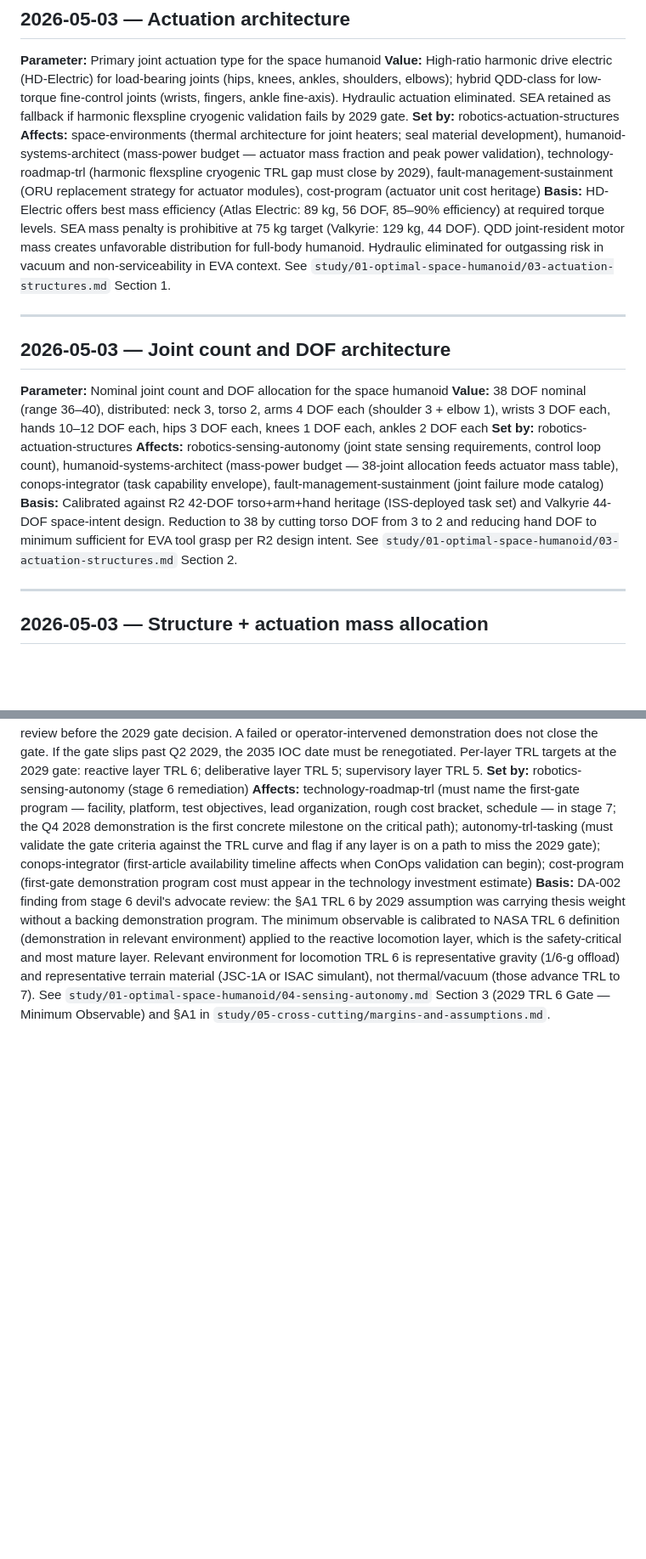
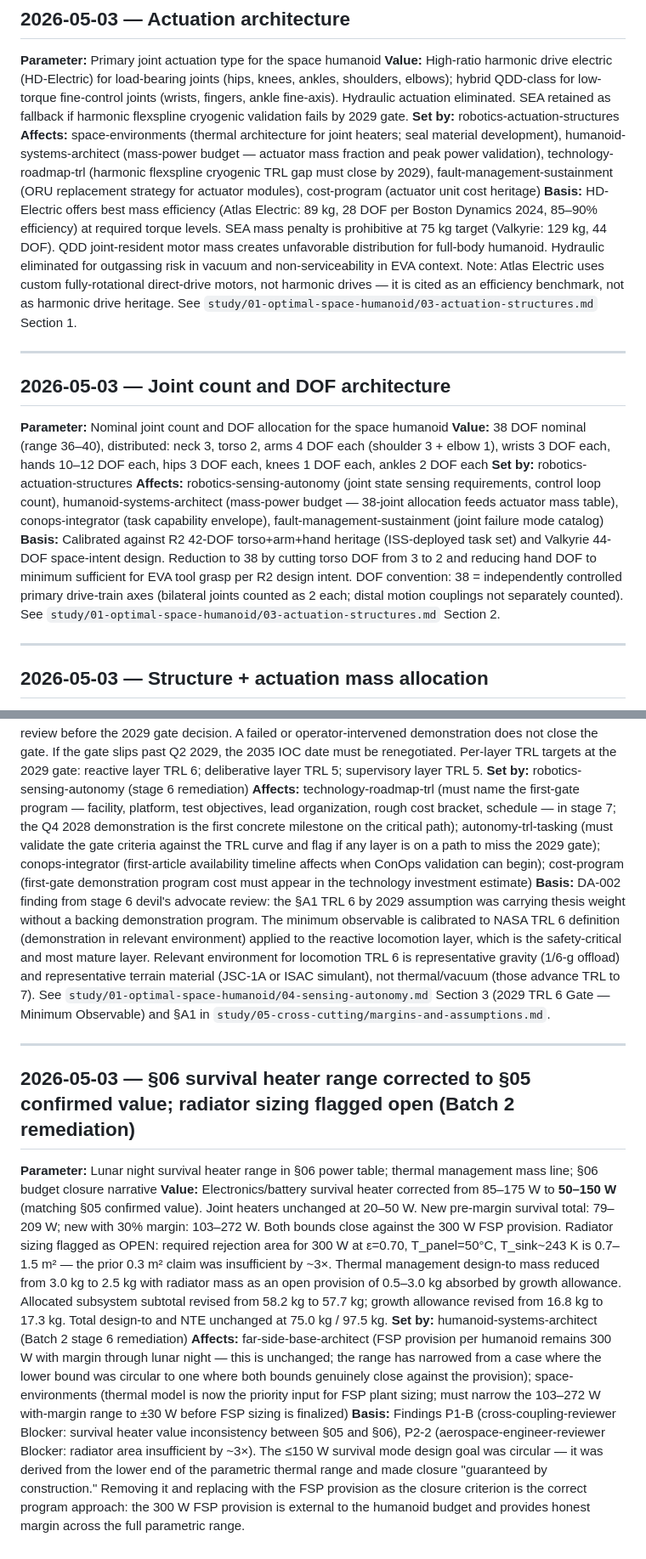
Before and after one commit to mhbealey/hello-world, a Markdown page: study/05-cross-cutting/cross-coupling-log.md, 2 parts joined by grey strips. Shown at 85% size. GitHub-like rendering; blank space fills up the shorter version.

Commit message:
Stage 6 Batch 2 follow-up: cross-coupling log entries from humanoid-systems-architect
Two CC log entries added by the §06+§01 fix agent:
- §06 survival heater corrected (85–175 W → 50–150 W, circular goal removed)
- Radiator sizing flagged open (required area 0.7–1.5 m² vs. prior 0.3 m² claim)

https://claude.ai/code/session_01HLABXj36Dm99jpMBmAvfE8

```diff
--- a/study/05-cross-cutting/cross-coupling-log.md
+++ b/study/05-cross-cutting/cross-coupling-log.md
@@ -48,7 +48,7 @@ This file records architectural decisions, parameter values, and positions that
 **Value:** High-ratio harmonic drive electric (HD-Electric) for load-bearing joints (hips, knees, ankles, shoulders, elbows); hybrid QDD-class for low-torque fine-control joints (wrists, fingers, ankle fine-axis). Hydraulic actuation eliminated. SEA retained as fallback if harmonic flexspline cryogenic validation fails by 2029 gate.
 **Set by:** robotics-actuation-structures
 **Affects:** space-environments (thermal architecture for joint heaters; seal material development), humanoid-systems-architect (mass-power budget — actuator mass fraction and peak power validation), technology-roadmap-trl (harmonic flexspline cryogenic TRL gap must close by 2029), fault-management-sustainment (ORU replacement strategy for actuator modules), cost-program (actuator unit cost heritage)
-**Basis:** HD-Electric offers best mass efficiency (Atlas Electric: 89 kg, 56 DOF, 85–90% efficiency) at required torque levels. SEA mass penalty is prohibitive at 75 kg target (Valkyrie: 129 kg, 44 DOF). QDD joint-resident motor mass creates unfavorable distribution for full-body humanoid. Hydraulic eliminated for outgassing risk in vacuum and non-serviceability in EVA context. See `study/01-optimal-space-humanoid/03-actuation-structures.md` Section 1.
+**Basis:** HD-Electric offers best mass efficiency (Atlas Electric: 89 kg, 28 DOF per Boston Dynamics 2024, 85–90% efficiency) at required torque levels. SEA mass penalty is prohibitive at 75 kg target (Valkyrie: 129 kg, 44 DOF). QDD joint-resident motor mass creates unfavorable distribution for full-body humanoid. Hydraulic eliminated for outgassing risk in vacuum and non-serviceability in EVA context. Note: Atlas Electric uses custom fully-rotational direct-drive motors, not harmonic drives — it is cited as an efficiency benchmark, not as harmonic drive heritage. See `study/01-optimal-space-humanoid/03-actuation-structures.md` Section 1.
 
 ---
 
@@ -58,7 +58,7 @@ This file records architectural decisions, parameter values, and positions that
 **Value:** 38 DOF nominal (range 36–40), distributed: neck 3, torso 2, arms 4 DOF each (shoulder 3 + elbow 1), wrists 3 DOF each, hands 10–12 DOF each, hips 3 DOF each, knees 1 DOF each, ankles 2 DOF each
 **Set by:** robotics-actuation-structures
 **Affects:** robotics-sensing-autonomy (joint state sensing requirements, control loop count), humanoid-systems-architect (mass-power budget — 38-joint allocation feeds actuator mass table), conops-integrator (task capability envelope), fault-management-sustainment (joint failure mode catalog)
-**Basis:** Calibrated against R2 42-DOF torso+arm+hand heritage (ISS-deployed task set) and Valkyrie 44-DOF space-intent design. Reduction to 38 by cutting torso DOF from 3 to 2 and reducing hand DOF to minimum sufficient for EVA tool grasp per R2 design intent. See `study/01-optimal-space-humanoid/03-actuation-structures.md` Section 2.
+**Basis:** Calibrated against R2 42-DOF torso+arm+hand heritage (ISS-deployed task set) and Valkyrie 44-DOF space-intent design. Reduction to 38 by cutting torso DOF from 3 to 2 and reducing hand DOF to minimum sufficient for EVA tool grasp per R2 design intent. DOF convention: 38 = independently controlled primary drive-train axes (bilateral joints counted as 2 each; distal motion couplings not separately counted). See `study/01-optimal-space-humanoid/03-actuation-structures.md` Section 2.
 
 ---
 
@@ -161,3 +163,13 @@ This file records architectural decisions, parameter values, and positions that
 **Set by:** robotics-sensing-autonomy (stage 6 remediation)
 **Affects:** technology-roadmap-trl (must name the first-gate program — facility, platform, test objectives, lead organization, rough cost bracket, schedule — in stage 7; the Q4 2028 demonstration is the first concrete milestone on the critical path); autonomy-trl-tasking (must validate the gate criteria against the TRL curve and flag if any layer is on a path to miss the 2029 gate); conops-integrator (first-article availability timeline affects when ConOps validation can begin); cost-program (first-gate demonstration program cost must appear in the technology investment estimate)
 **Basis:** DA-002 finding from stage 6 devil's advocate review: the §A1 TRL 6 by 2029 assumption was carrying thesis weight without a backing demonstration program. The minimum observable is calibrated to NASA TRL 6 definition (demonstration in relevant environment) applied to the reactive locomotion layer, which is the safety-critical and most mature layer. Relevant environment for locomotion TRL 6 is representative gravity (1/6-g offload) and representative terrain material (JSC-1A or ISAC simulant), not thermal/vacuum (those advance TRL to 7). See `study/01-optimal-space-humanoid/04-sensing-autonomy.md` Section 3 (2029 TRL 6 Gate — Minimum Observable) and §A1 in `study/05-cross-cutting/margins-and-assumptions.md`.
+
+---
+
+## 2026-05-03 — §06 survival heater range corrected to §05 confirmed value; radiator sizing flagged open (Batch 2 remediation)
+
+**Parameter:** Lunar night survival heater range in §06 power table; thermal management mass line; §06 budget closure narrative
+**Value:** Electronics/battery survival heater corrected from 85–175 W to **50–150 W** (matching §05 confirmed value). Joint heaters unchanged at 20–50 W. New pre-margin survival total: 79–209 W; new with 30% margin: 103–272 W. Both bounds close against the 300 W FSP provision. Radiator sizing flagged as OPEN: required rejection area for 300 W at ε=0.70, T_panel=50°C, T_sink~243 K is 0.7–1.5 m² — the prior 0.3 m² claim was insufficient by ~3×. Thermal management design-to mass reduced from 3.0 kg to 2.5 kg with radiator mass as an open provision of 0.5–3.0 kg absorbed by growth allowance. Allocated subsystem subtotal revised from 58.2 kg to 57.7 kg; growth allowance revised from 16.8 kg to 17.3 kg. Total design-to and NTE unchanged at 75.0 kg / 97.5 kg.
+**Set by:** humanoid-systems-architect (Batch 2 stage 6 remediation)
+**Affects:** far-side-base-architect (FSP provision per humanoid remains 300 W with margin through lunar night — this is unchanged; the range has narrowed from a case where the lower bound was circular to one where both bounds genuinely close against the provision); space-environments (thermal model is now the priority input for FSP plant sizing; must narrow the 103–272 W with-margin range to ±30 W before FSP sizing is finalized)
+**Basis:** Findings P1-B (cross-coupling-reviewer Blocker: survival heater value inconsistency between §05 and §06), P2-2 (aerospace-engineer-reviewer Blocker: radiator area insufficient by ~3×). The ≤150 W survival mode design goal was circular — it was derived from the lower end of the parametric thermal range and made closure "guaranteed by construction." Removing it and replacing with the FSP provision as the closure criterion is the correct program approach: the 300 W FSP provision is external to the humanoid budget and provides honest margin across the full parametric range.
```
Also changed, not shown: other parts of study/05-cross-cutting/cross-coupling-log.md (+2 -0 lines).
